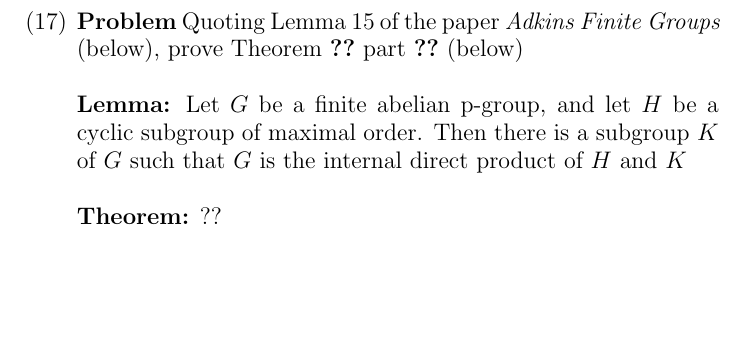
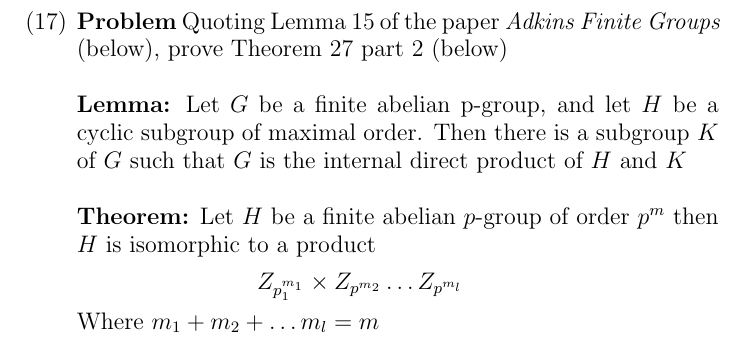
Before and after one commit to guymatz/math-311, a LaTeX paper (M311S17Final.tex): part of page 17 of 17, cut so that both start at the same text, the shorter picture padded with empty space. Compiled offline with pdfLaTeX.

Commit message:
minor corrections to questions

```diff
--- a/M311S17Final.tex
+++ b/M311S17Final.tex
@@ -10,14 +10,14 @@
 \usepackage{graphicx}
 \usepackage{verbatim}
 \usepackage{tabularx}
-\usepackage{arydshln,leftidx,mathtools}
+%\usepackage{arydshln,leftidx,mathtools}
 \usepackage{bm}
 \usepackage{tikz-cd}
 \usepackage{hyperref}
 \usepackage{bm}
 
-\setlength{\dashlinedash}{.4pt}
-\setlength{\dashlinegap}{.8pt}
+%\setlength{\dashlinedash}{.4pt}
+%\setlength{\dashlinegap}{.8pt}
 %\usepackage{amsthm}
 \usepackage{verbatim}
 %\usepackage{commath}
@@ -366,11 +366,13 @@ By the equality of left and right cosets, that is for $a\in N[H],aH=Ha$ we have
 \newpage
 
 \begin{enumerate}[resume=p]
-\itep Quoting Lemma 15 of the paper {\em Adkins Finite Groups} (below), prove Theorem \ref{structabelian} part \ref{pt2} (below)
+\itep Quoting Lemma 15 of the paper {\em Adkins Finite Groups} (below), prove Theorem 27 part 2 (below)
 \\\\
 \textbf{Lemma:} Let $G$ be a finite abelian p-group, and let $H$ be a cyclic subgroup of maximal order.  Then there is a subgroup $K$ of $G$ such that $G$ is the internal direct product of $H$ and $K$
 \\\\
-\textbf{Theorem:} ??$
+\textbf{Theorem:} Let $H$ be a finite abelian $p$-group of order $p^m$ then $H$ is isomorphic to a product
+  \[ Z_{p_1^{m_1}}\times Z_{p^{m_2}}\dots Z_{p^{m_l}}\]
+    Where $m_1+m_2+\dots m_l=m$
 \end{enumerate}
 
 
```
